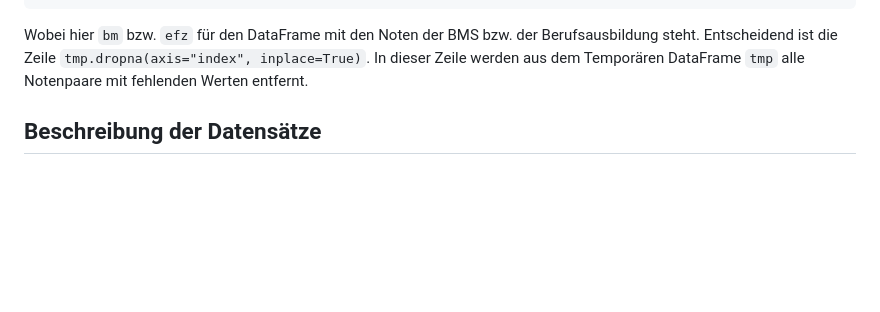
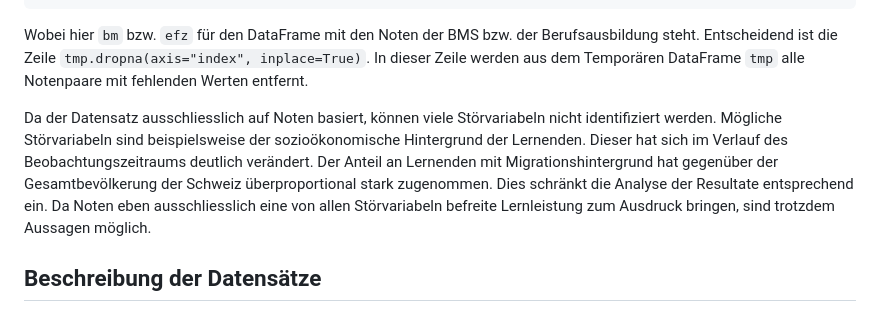
Before and after one commit to Jacques-Mock-Schindler/impactofct, a Markdown page: docs/sections/daten.md, the part around the change. Rendered like a GitHub page; blank space fills up the shorter version.

Commit message:
Ergänze die Limitationen des Datensatzes

```diff
--- a/docs/sections/daten.md
+++ b/docs/sections/daten.md
@@ -93,6 +93,16 @@ der Berufsausbildung steht. Entscheidend ist die Zeile
 `tmp.dropna(axis="index", inplace=True)`. In dieser Zeile werden aus dem
 Temporären DataFrame `tmp` alle Notenpaare mit fehlenden Werten
 entfernt.
+
+Da der Datensatz ausschliesslich auf Noten basiert, können viele
+Störvariabeln nicht identifiziert werden. Mögliche Störvariabeln sind
+beispielsweise der sozioökonomische Hintergrund der Lernenden. Dieser
+hat sich im Verlauf des Beobachtungszeitraums deutlich verändert. Der
+Anteil an Lernenden mit Migrationshintergrund hat gegenüber der
+Gesamtbevölkerung der Schweiz überproportional stark zugenommen.
+Dies schränkt die Analyse der Resultate entsprechend ein. Da Noten
+eben ausschliesslich eine von allen Störvariabeln befreite Lernleistung
+zum Ausdruck bringen, sind trotzdem Aussagen möglich.
 
 ## Beschreibung der Datensätze
 
```
